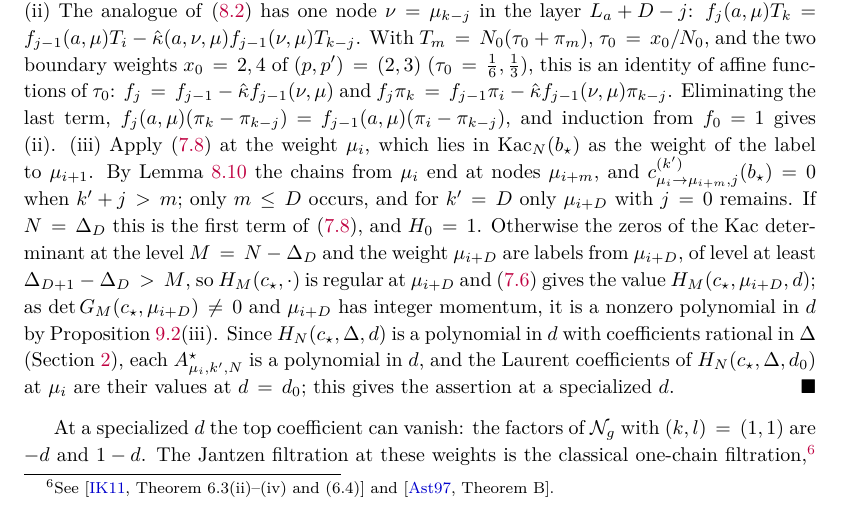
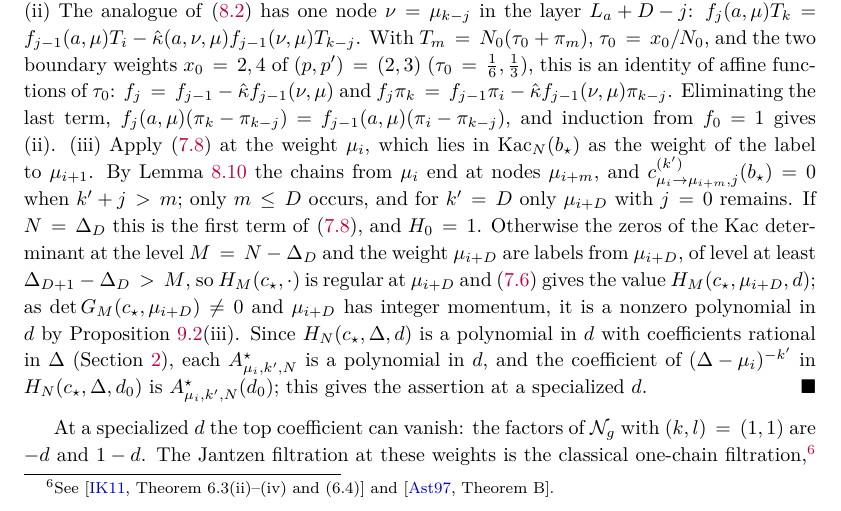
Before and after one commit to skypher/virasoro, a LaTeX paper (paper.tex): part of page 29 of 57, cut so that both start at the same text. Compiled offline with pdfLaTeX.

Commit message:
paper.tex Theorem 8.11(iii): yang2 wording FIX (packet 59): the coefficient of (Delta-mu_i)^{-k'} in H_N(c*,Delta,d0) is A*_{mu_i,k',N}(d0)
Co-Authored-By: Claude Opus 5.5 <noreply@anthropic.com>

```diff
--- a/paper.tex
+++ b/paper.tex
@@ -2302,8 +2302,8 @@ $\mu_{i+D}$ has integer momentum, it is a nonzero polynomial in $d$ by
 Proposition~\ref{prop:h13-nonvanishing}(iii).  Since $H_N(c_\star,\Delta,d)$ is a
 polynomial in $d$ with coefficients rational in $\Delta$
 (Section~\ref{sec:blocks}), each $A^\star_{\mu_i,k',N}$ is a polynomial in $d$, and
-the Laurent coefficients of $H_N(c_\star,\Delta,d_0)$ at $\mu_i$ are their values at
-$d=d_0$; this gives the assertion at a specialized $d$.
+the coefficient of $(\Delta-\mu_i)^{-k'}$ in $H_N(c_\star,\Delta,d_0)$ is
+$A^\star_{\mu_i,k',N}(d_0)$; this gives the assertion at a specialized $d$.
 \end{proof}
 
 At a specialized $d$ the top coefficient can vanish: the factors of
```
Also changed, not shown: paper.pdf.
